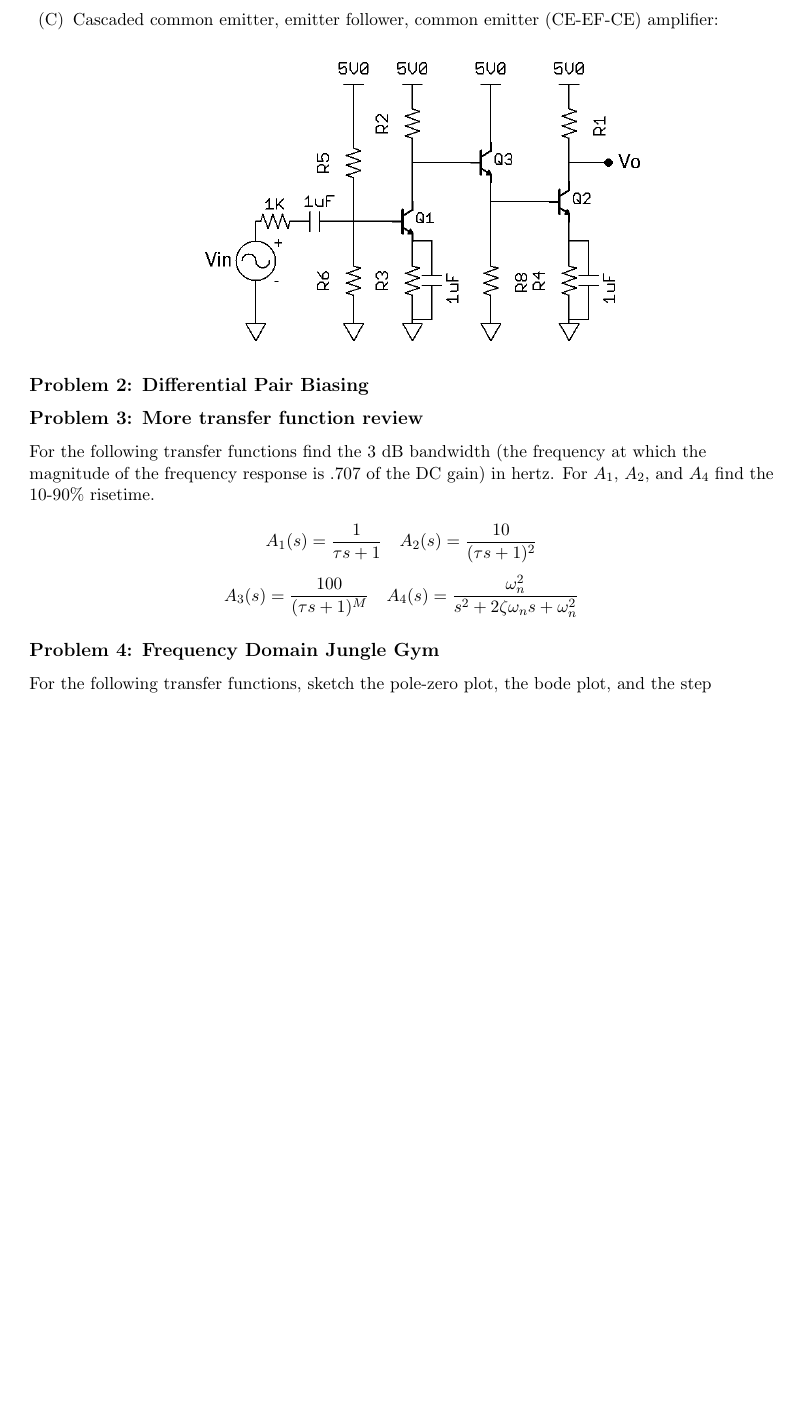
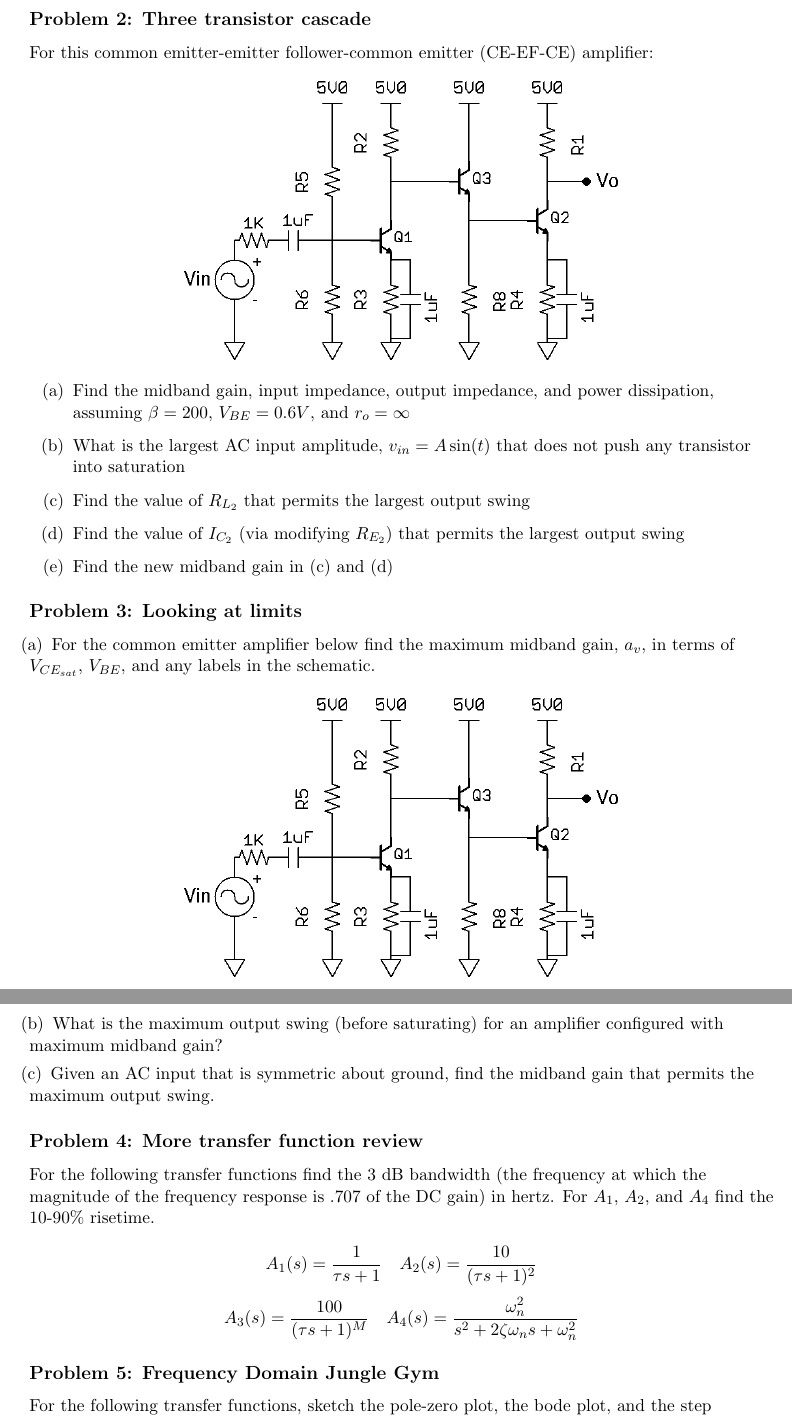
Before and after one commit to muffinator/fall-2013, a LaTeX document (6.301/ps3/ps3.tex): part of page 2 of 2 before the commit and two parts of pages 2 and 3 of 3 after it, the two joined at a grey line, cut at the place of the change, the shorter picture padded with empty space. Compiled offline with pdfLaTeX.

Commit message:
finished text for pset 3

```diff
--- a/6.301/ps3/ps3.tex
+++ b/6.301/ps3/ps3.tex
@@ -86,15 +87,30 @@
 \clearpage
-	\item[(C)] Cascaded common emitter, emitter follower, common emitter (CE-EF-CE) amplifier:
+
+\subsection*{Problem 2: Three transistor cascade}
+	For this common emitter-emitter follower-common emitter (CE-EF-CE) amplifier:
 \begin{center}
 \includegraphics[width=0.6\textwidth]{ce-ef-ce.png}
 \end{center}
+\begin{enumerate}
+	\item[(a)] Find the midband gain, input impedance, output impedance, and power dissipation, assuming $\beta=200$, $V_{BE}=0.6V$, and $r_o=\infty$
+	\item[(b)] What is the largest AC input amplitude, $v_{in}=A\sin(t)$ that does not push any transistor into saturation
+	\item[(c)] Find the value of $R_{L_2}$ that permits the largest output swing
+	\item[(d)] Find the value of $I_{C_2}$ (via modifying $R_{E_2}$) that permits the largest output swing
+	\item[(e)] Find the new midband gain in (c) and (d)
 \end{enumerate}
 
-\subsection*{Problem 2: Differential Pair Biasing}
+\subsection*{Problem 3: Looking at limits}
+	\item[(a)] For the common emitter amplifier below find the maximum midband gain, $a_v$, in terms of $V_{CE_{sat}}$, $V_{BE}$, and any labels in the schematic.
+
+\begin{center}
+\includegraphics[width=0.6\textwidth]{ce-ef-ce.png}
+\end{center}
+
+	\item[(b)] What is the maximum output swing (before saturating) for an amplifier configured with maximum midband gain?
+	\item[(c)] Given an AC input that is symmetric about ground, find the midband gain that permits the maximum output swing.
 
 
-
-\subsection*{Problem 3: More transfer function review}
+\subsection*{Problem 4: More transfer function review}
 	For the following transfer functions find the 3 dB bandwidth (the frequency at which the magnitude of the frequency response is .707 of the DC gain) in hertz.  For $A_1$, $A_2$, and $A_4$ find the 10-90\% risetime.\\
 \begin{equation*}
  A_1(s) = \frac{1}{\tau s+1} \quad A_2(s)= \frac{10}{(\tau s+1)^2}
@@ -103,7 +119,7 @@
  A_3(s) = \frac{100}{(\tau s+1)^M} \quad A_4(s)= \frac{\omega_n^2}{s^2+2\zeta\omega_n s+\omega_n^2}
 \end{equation*}
 
-\subsection*{Problem 4: Frequency Domain Jungle Gym}
+\subsection*{Problem 5: Frequency Domain Jungle Gym}
 	For the following transfer functions, sketch the pole-zero plot, the bode plot, and the step response.
 \begin{equation*}
  A_1(s) = \frac{1}{s^2} \quad A_2(s) = \frac{20}{s^2+2s+1} \quad A_3(s) = \frac{10}{s^2+s+1}
```
Also changed, not shown: 6.301/ps3/ps3.pdf, 6.301/ps3/ps3.tex (5 more changed lines).
